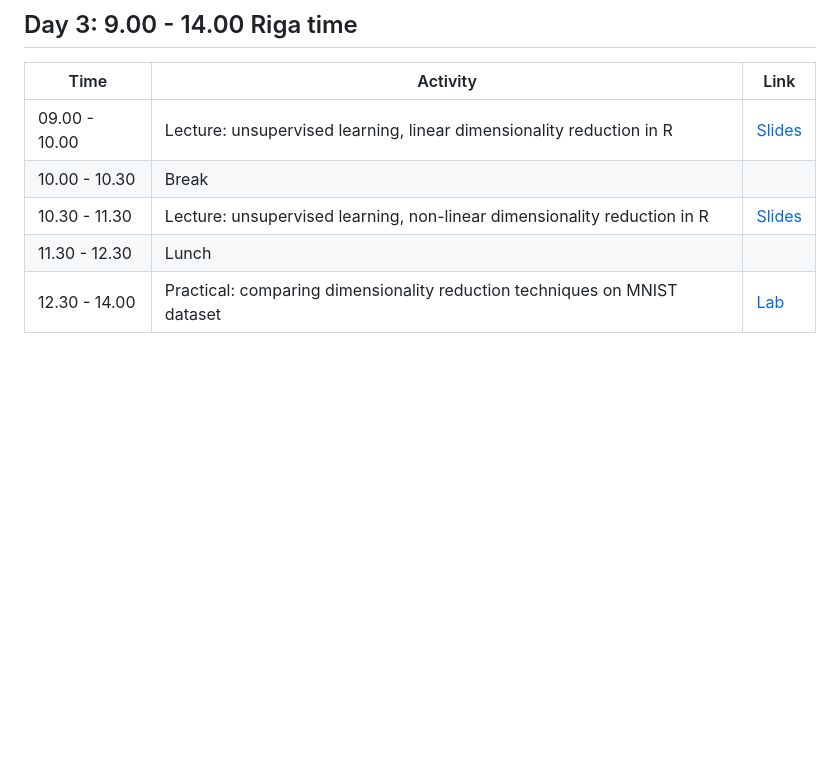
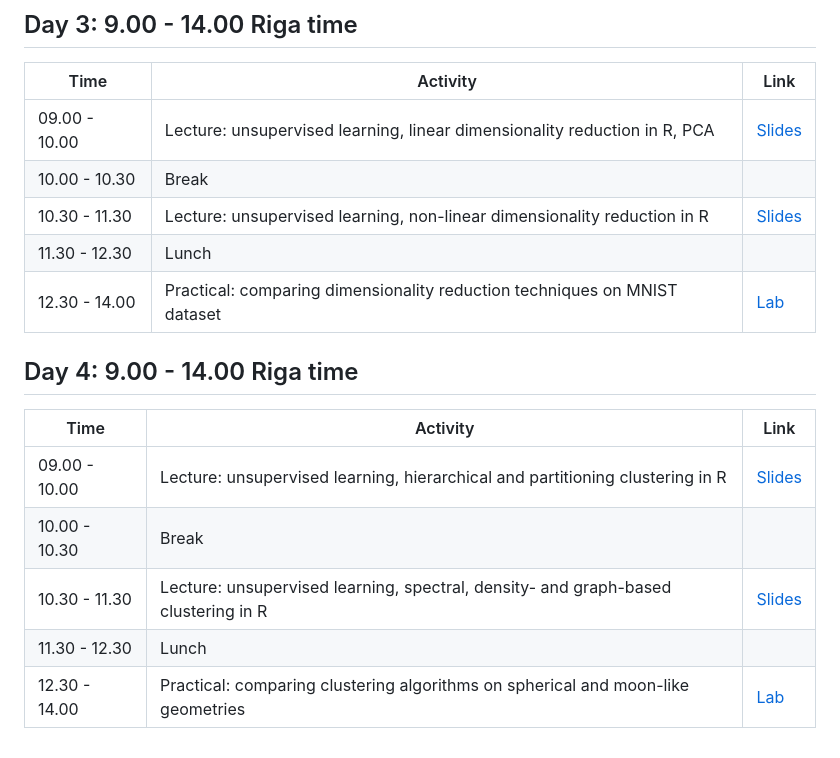
Before and after one commit to NikolayOskolkov/R_course_TARGETWISE_2026, a Markdown page: README.md, the part around the change. Drawn GitHub-style; blank space fills up the shorter version.

```diff
--- a/README.md
+++ b/README.md
@@ -62,8 +62,19 @@ By completing this course, you will:
 
 | Time           | Activity                                                         | Link                                                                                                                                        |
 |----------------|--------------------------------------------------------------------------------------------|---------------------------------------------------------------------------------------------------------------------------------------------|
-| 09.00 - 10.00  | Lecture: unsupervised learning, linear dimensionality reduction in R                       | [Slides](https://github.com/NikolayOskolkov/R_course_TARGETWISE_2026/raw/main/slides/Lecture3_FeatureSelection.pdf)                                                                                |
+| 09.00 - 10.00  | Lecture: unsupervised learning, linear dimensionality reduction in R, PCA                  | [Slides](https://github.com/NikolayOskolkov/R_course_TARGETWISE_2026/raw/main/slides/Lecture3_FeatureSelection.pdf)                                                                                |
 | 10.00 - 10.30  | Break                                                                                      |                                                                                                                    |
 | 10.30 - 11.30  | Lecture: unsupervised learning, non-linear dimensionality reduction in R                   | [Slides](https://github.com/NikolayOskolkov/R_course_TARGETWISE_2026/raw/main/slides/Lecture3_FeatureSelection.pdf)                                                                                |
 | 11.30 - 12.30  | Lunch                                                                                      |                                                                                                                    |
 | 12.30 - 14.00  | Practical: comparing dimensionality reduction techniques on MNIST dataset                  | [Lab](https://html-preview.github.io/?url=https://github.com/NikolayOskolkov/R_course_TARGETWISE_2026/blob/main/practicals/DimensionReduction.html)
+
+
+## Day 4: 9.00 - 14.00 Riga time
+
+| Time           | Activity                                                         | Link                                                                                                                                        |
+|----------------|--------------------------------------------------------------------------------------------|---------------------------------------------------------------------------------------------------------------------------------------------|
+| 09.00 - 10.00  | Lecture: unsupervised learning, hierarchical and partitioning clustering in R              | [Slides](https://github.com/NikolayOskolkov/R_course_TARGETWISE_2026/raw/main/slides/Lecture3_FeatureSelection.pdf)                                                                                |
+| 10.00 - 10.30  | Break                                                                                      |                                                                                                                    |
+| 10.30 - 11.30  | Lecture: unsupervised learning, spectral, density- and graph-based clustering in R         | [Slides](https://github.com/NikolayOskolkov/R_course_TARGETWISE_2026/raw/main/slides/Lecture3_FeatureSelection.pdf)                                                                                |
+| 11.30 - 12.30  | Lunch                                                                                      |                                                                                                                    |
+| 12.30 - 14.00  | Practical: comparing clustering algorithms on spherical and moon-like geometries           | [Lab](https://html-preview.github.io/?url=https://github.com/NikolayOskolkov/R_course_TARGETWISE_2026/blob/main/practicals/DimensionReduction.html)
```
